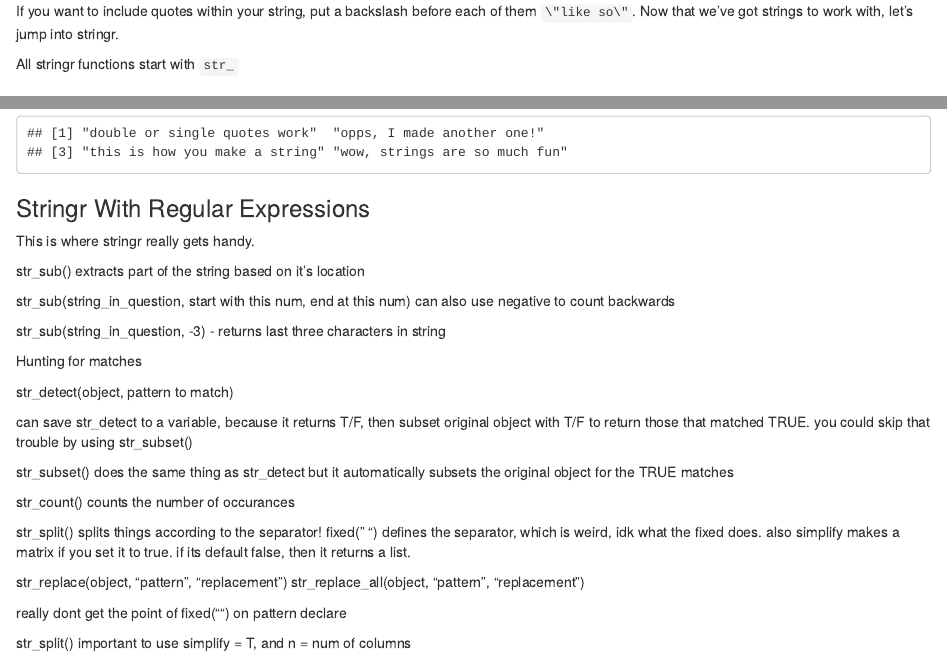
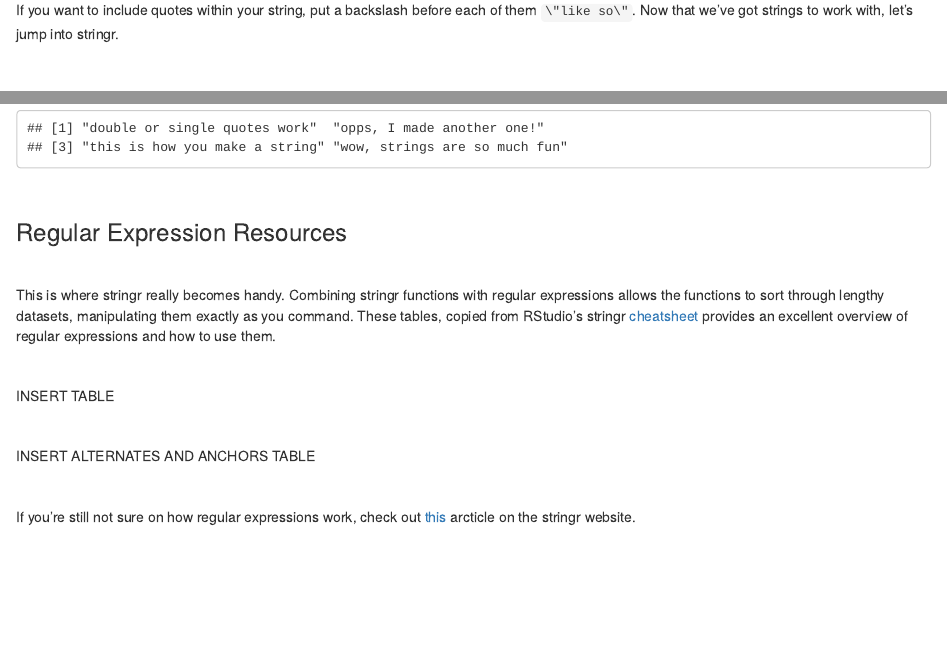
Before and after one commit to fisherra/r4ds_tidyverse, an R Markdown document (tidyverse_packages/stringr.Rmd): the page in a window 1100 px wide, from 710 px down before the commit and from 770 px down after it, so that both start at the same text, and a second part further down, joined at a grey line. Rendered offline with R 4.5, knitr and Pandoc, with nearby package versions.

Commit message:
stringr update 2

````diff
--- a/tidyverse_packages/stringr.Rmd
+++ b/tidyverse_packages/stringr.Rmd
@@ -40,9 +43,7 @@ strings <- c(string_a, string_b, string_c, "opps, I made another one!")
 
 If you want to include quotes within your string, put a backslash before each of them `\"like so\"`. Now that we've got strings to work with, let's jump into stringr.
 
-
-All stringr functions start with `str_`
-
+<br>
 
 ### Simple Stringr Functions
 
@@ -82,9 +84,25 @@ The final fun-and-easy function I'll cover is `str_sort`. String sort alphabetic
 str_sort(strings)
 ```
 
+<br>
 
 
+### Regular Expression Resources
 
-### Stringr With Regular Expressions
+<br>
 
-This is where stringr really gets handy.
+This is where stringr really becomes handy. Combining stringr functions with regular expressions allows the functions to sort through lengthy datasets, manipulating them exactly as you command. These tables, copied from RStudio's stringr [cheatsheet](link) provides an excellent overview of regular expressions and how to use them.
+
+<br>
+
+INSERT TABLE
+
+<br>
+
+INSERT ALTERNATES AND ANCHORS TABLE
+
+<br>
+
+If you're still not sure on how regular expressions work, check out [this](https://stringr.tidyverse.org/articles/regular-expressions.html) arcticle on the stringr website.
+
+<br>
````
Also changed, not shown: tidyverse_packages/stringr.html, tidyverse_packages/stringr.Rmd (12 more changed lines).
